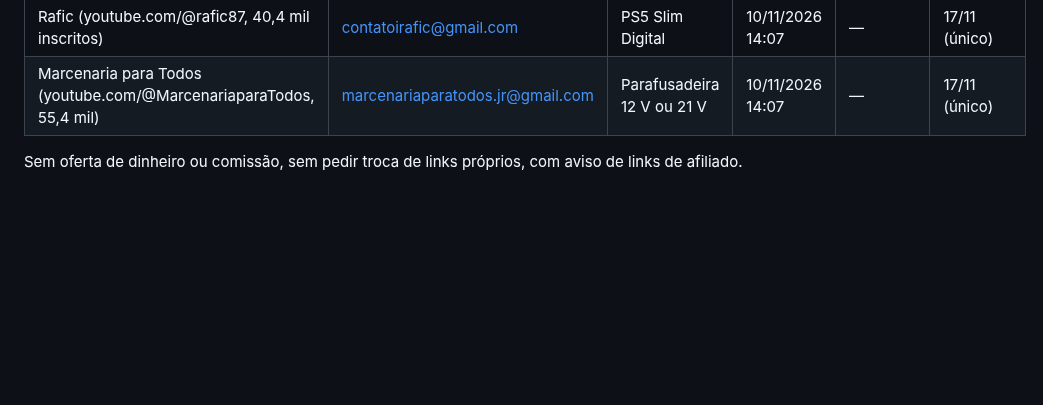
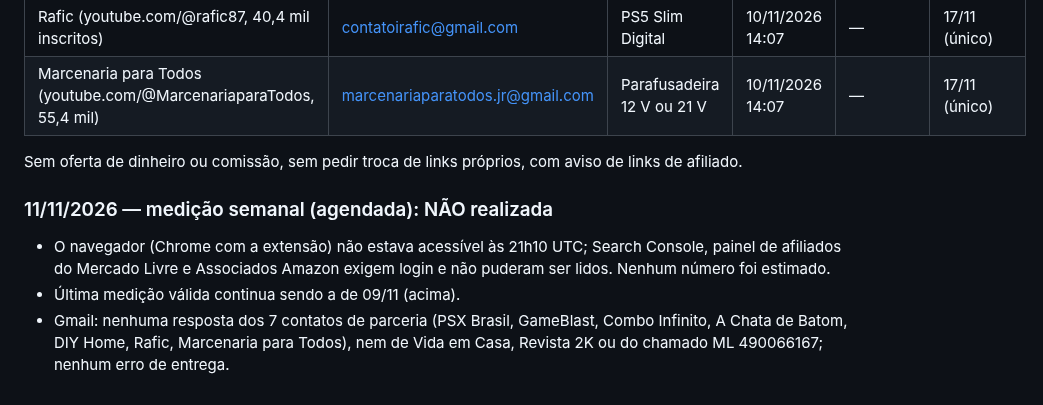
Before and after one commit to allanduarte93/vitrine-achados, a Markdown page: docs/divulgacao.md, the part around the change. Drawn GitHub-style; blank space fills up the shorter version.

Commit message:
docs: medição de 11/11 não realizada (navegador indisponível)
Co-Authored-By: Claude Opus 5.5 <noreply@anthropic.com>
Claude-Session: https://claude.ai/code/session_01XtFR9bUYNyXC1bmghovQBE

```diff
--- a/docs/divulgacao.md
+++ b/docs/divulgacao.md
@@ -225,3 +225,11 @@ Acompanhamento: no máximo 1 lembrete por site.
 | Marcenaria para Todos (youtube.com/@MarcenariaparaTodos, 55,4 mil) | marcenariaparatodos.jr@gmail.com | Parafusadeira 12 V ou 21 V | 10/11/2026 14:07 | — | 17/11 (único) |
 
 Sem oferta de dinheiro ou comissão, sem pedir troca de links próprios, com aviso de links de afiliado.
+
+### 11/11/2026 — medição semanal (agendada): NÃO realizada
+
+- O navegador (Chrome com a extensão) não estava acessível às 21h10 UTC; Search Console, painel de afiliados
+  do Mercado Livre e Associados Amazon exigem login e não puderam ser lidos. Nenhum número foi estimado.
+- Última medição válida continua sendo a de 09/11 (acima).
+- Gmail: nenhuma resposta dos 7 contatos de parceria (PSX Brasil, GameBlast, Combo Infinito, A Chata de Batom,
+  DIY Home, Rafic, Marcenaria para Todos), nem de Vida em Casa, Revista 2K ou do chamado ML 490066167; nenhum erro de entrega.
```
